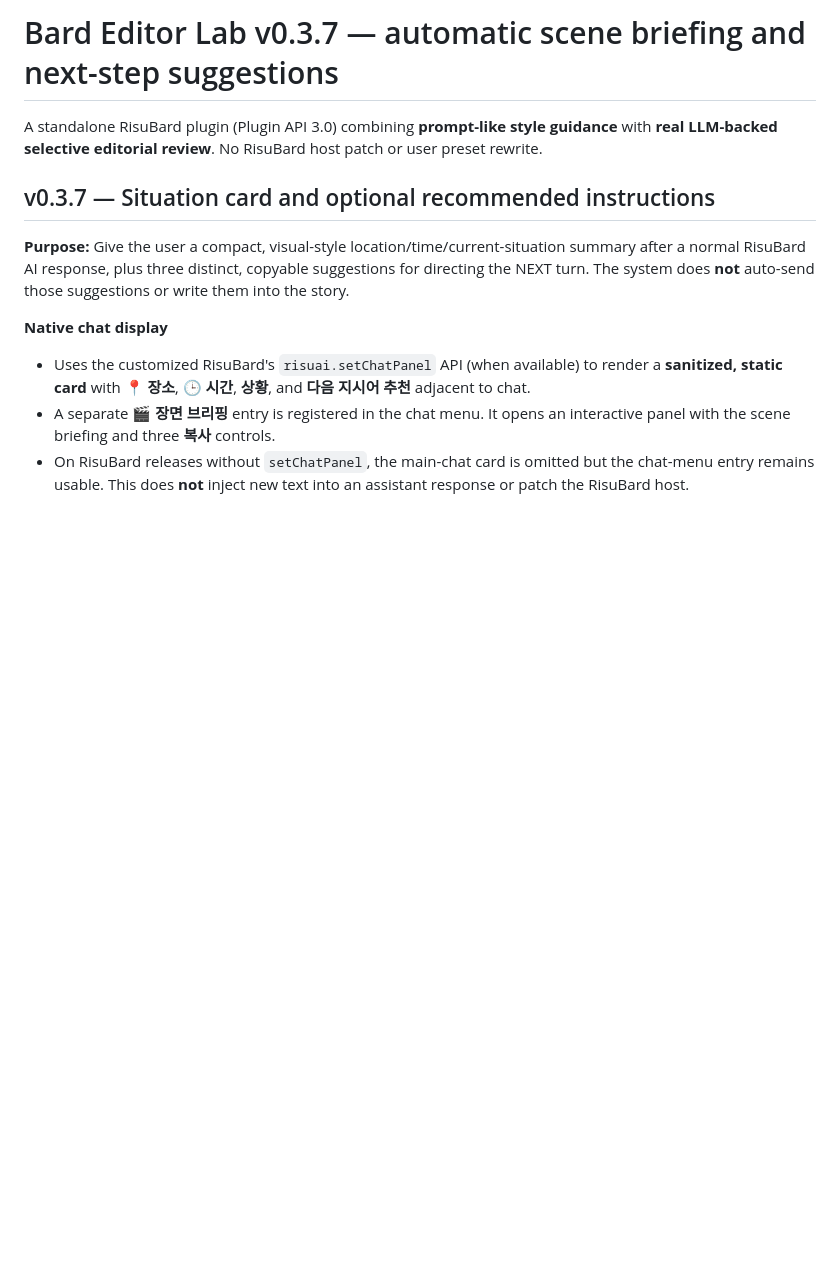
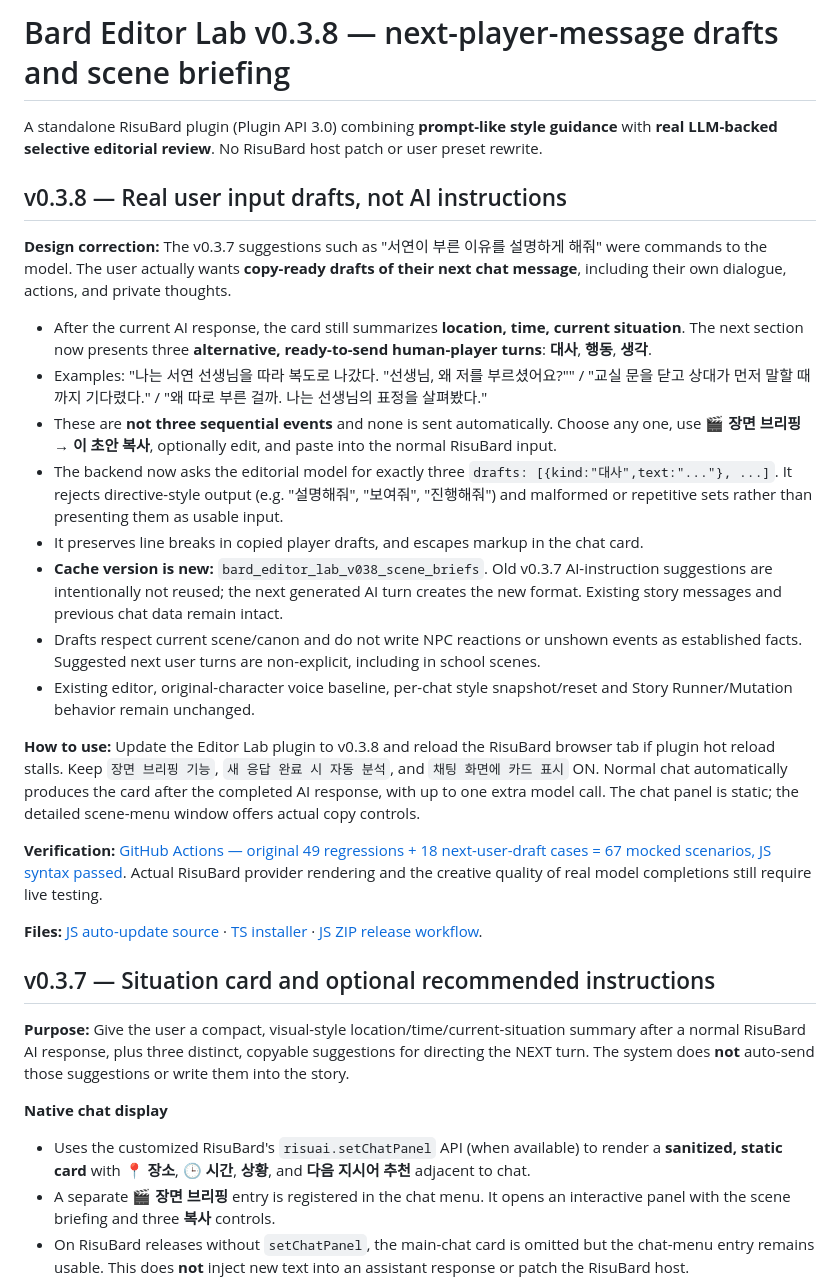
Before and after one commit to pjb3181-prog/support-my-task, a Markdown page: risubard-updates/BARD_EDITOR_LAB_README.md, the part around the change. Drawn GitHub-style; blank space fills up the shorter version.

Commit message:
docs(editorlab): v0.3.8 copy-ready user dialogue, action and thought drafts with explicit vs AI-instruction distinction

```diff
--- a/risubard-updates/BARD_EDITOR_LAB_README.md
+++ b/risubard-updates/BARD_EDITOR_LAB_README.md
@@ -1,6 +1,25 @@
-# Bard Editor Lab v0.3.7 — automatic scene briefing and next-step suggestions
+# Bard Editor Lab v0.3.8 — next-player-message drafts and scene briefing
 
 A standalone RisuBard plugin (Plugin API 3.0) combining **prompt-like style guidance** with **real LLM-backed selective editorial review**. No RisuBard host patch or user preset rewrite.
+
+## v0.3.8 — Real user input drafts, not AI instructions
+
+**Design correction:** The v0.3.7 suggestions such as "서연이 부른 이유를 설명하게 해줘" were commands to the model. The user actually wants **copy-ready drafts of their next chat message**, including their own dialogue, actions, and private thoughts.
+
+- After the current AI response, the card still summarizes **location, time, current situation**. The next section now presents three **alternative, ready-to-send human-player turns**: **대사**, **행동**, **생각**.
+- Examples: "나는 서연 선생님을 따라 복도로 나갔다. \"선생님, 왜 저를 부르셨어요?\"" / "교실 문을 닫고 상대가 먼저 말할 때까지 기다렸다." / "왜 따로 부른 걸까. 나는 선생님의 표정을 살펴봤다."
+- These are **not three sequential events** and none is sent automatically. Choose any one, use **🎬 장면 브리핑 → 이 초안 복사**, optionally edit, and paste into the normal RisuBard input.
+- The backend now asks the editorial model for exactly three `drafts: [{kind:"대사",text:"..."}, ...]`. It rejects directive-style output (e.g. "설명해줘", "보여줘", "진행해줘") and malformed or repetitive sets rather than presenting them as usable input.
+- It preserves line breaks in copied player drafts, and escapes markup in the chat card.
+- **Cache version is new:** `bard_editor_lab_v038_scene_briefs`. Old v0.3.7 AI-instruction suggestions are intentionally not reused; the next generated AI turn creates the new format. Existing story messages and previous chat data remain intact.
+- Drafts respect current scene/canon and do not write NPC reactions or unshown events as established facts. Suggested next user turns are non-explicit, including in school scenes.
+- Existing editor, original-character voice baseline, per-chat style snapshot/reset and Story Runner/Mutation behavior remain unchanged.
+
+**How to use:** Update the Editor Lab plugin to v0.3.8 and reload the RisuBard browser tab if plugin hot reload stalls. Keep `장면 브리핑 기능`, `새 응답 완료 시 자동 분석`, and `채팅 화면에 카드 표시` ON. Normal chat automatically produces the card after the completed AI response, with up to one extra model call. The chat panel is static; the detailed scene-menu window offers actual copy controls.
+
+**Verification:** [GitHub Actions — original 49 regressions + 18 next-user-draft cases = 67 mocked scenarios, JS syntax passed](https://github.com/pjb3181-prog/support-my-task/actions/runs/41273512141). Actual RisuBard provider rendering and the creative quality of real model completions still require live testing.
+
+**Files:** [JS auto-update source](./bard_editor_lab.js) · [TS installer](./Bard_Editor_Lab_v0.3.8.ts) · [JS ZIP release workflow](https://github.com/pjb3181-prog/support-my-task/actions/workflows/editorlab-js-package.yml).
 
 ## v0.3.7 — Situation card and optional recommended instructions
 
```
